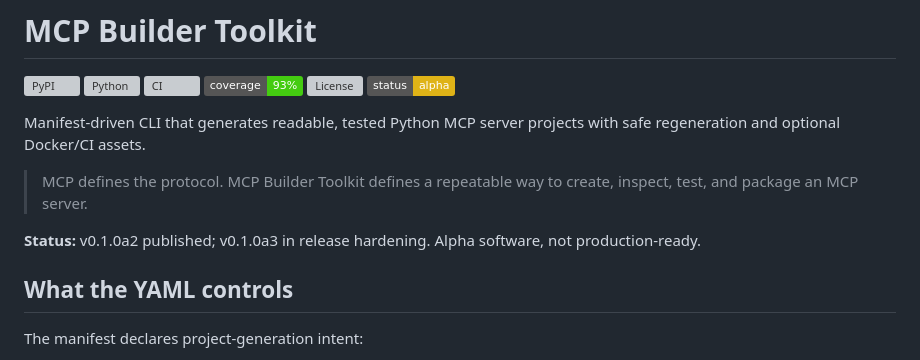
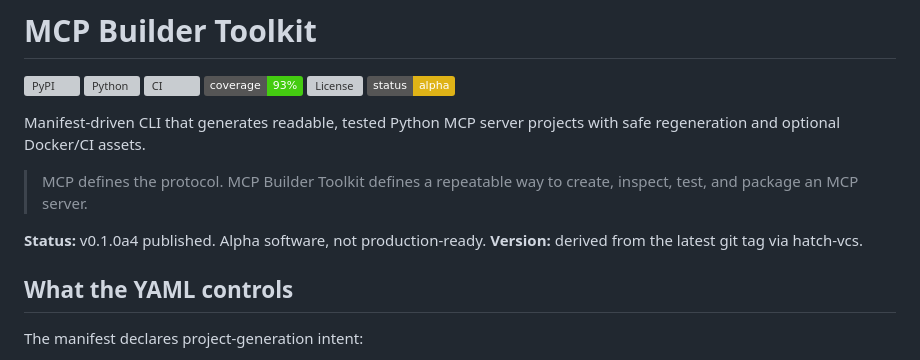
Before and after one commit to MiguelNevesCamargoJunior/mcp-builder-toolkit, a Markdown page: README.md, the part around the change. Rendered like a GitHub page; badges without logos; grey boxes are pictures that could not be loaded.

Commit message:
docs: update README status to v0.1.0a4

```diff
--- a/README.md
+++ b/README.md
@@ -11,8 +11,8 @@ Manifest-driven CLI that generates readable, tested Python MCP server projects w
 
 > MCP defines the protocol. MCP Builder Toolkit defines a repeatable way to create, inspect, test, and package an MCP server.
 
-**Status:** v0.1.0a2 published; v0.1.0a3 in release hardening. Alpha software,
-not production-ready.
+**Status:** v0.1.0a4 published. Alpha software, not production-ready.
+**Version:** derived from the latest git tag via hatch-vcs.
 
 ## What the YAML controls
 
```
